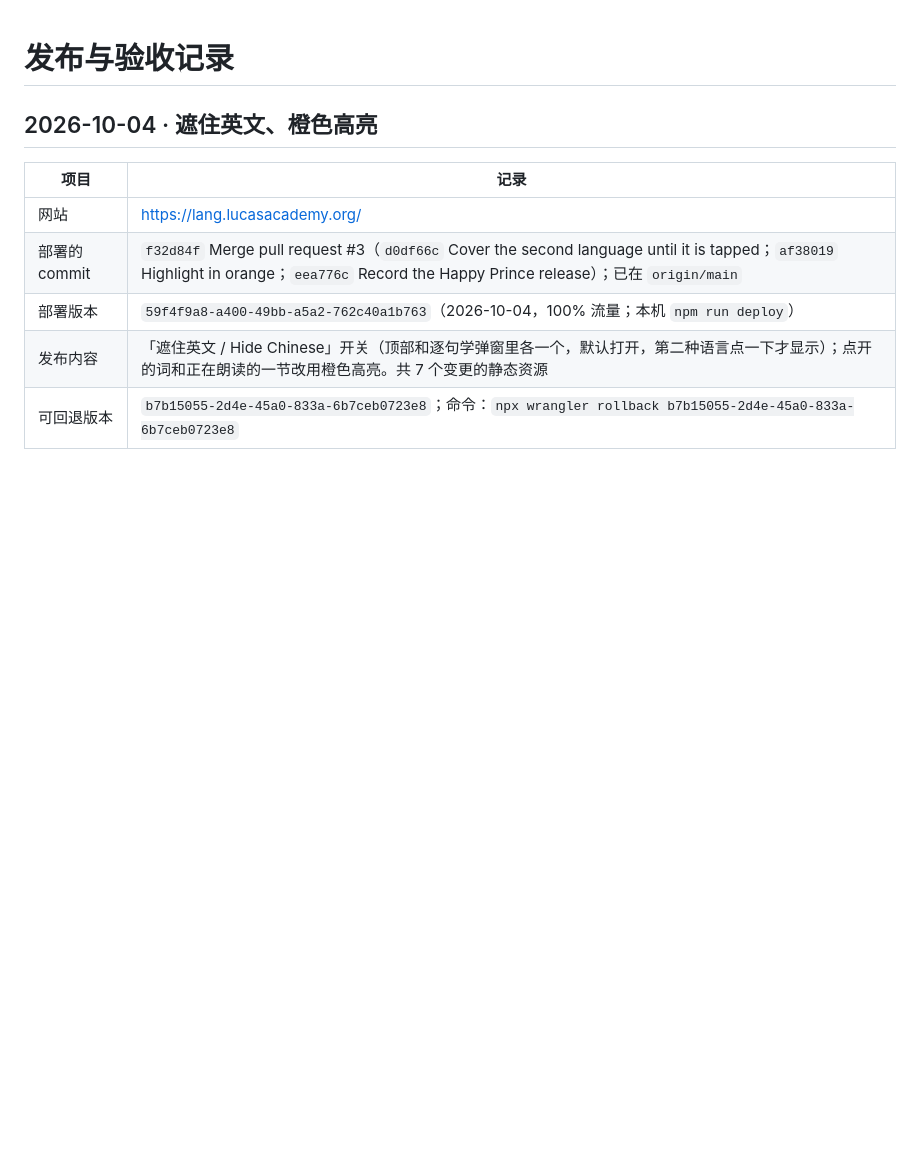
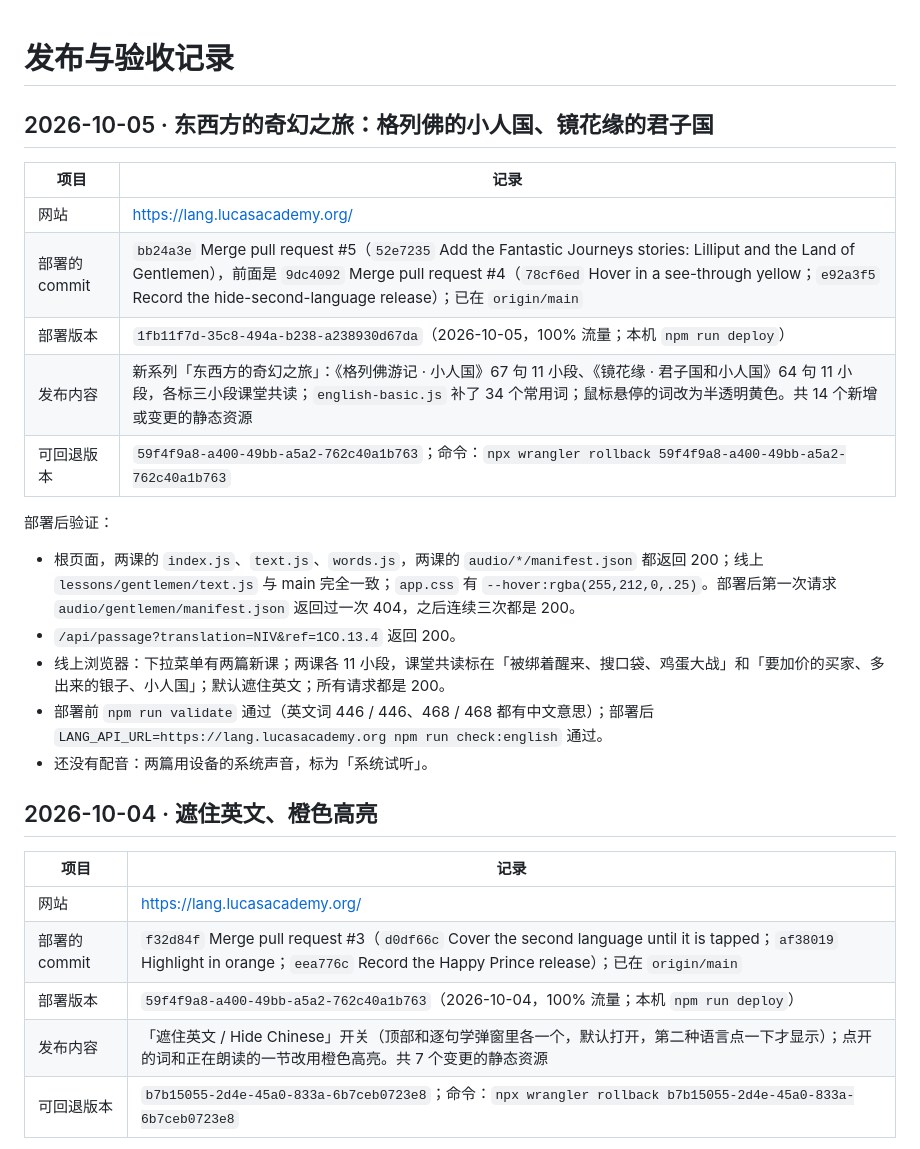
Before and after one commit to yancyqin/lucas-academy-lang, a Markdown page: docs/release.md, the part around the change. Rendered like a GitHub page; blank space fills up the shorter version.

Commit message:
Record the Fantastic Journeys release
Deployed bb24a3e (PRs #4 and #5) as version
1fb11f7d-35c8-494a-b238-a238930d67da on 2026-10-05 from this machine
(npm run deploy). docs/release.md lists the checks run against the live
site and the version to roll back to.

Co-Authored-By: Claude Opus 5.5 <noreply@anthropic.com>

```diff
--- a/docs/release.md
+++ b/docs/release.md
@@ -1,4 +1,22 @@
 # 发布与验收记录
+
+## 2026-10-05 · 东西方的奇幻之旅：格列佛的小人国、镜花缘的君子国
+
+| 项目 | 记录 |
+| --- | --- |
+| 网站 | <https://lang.lucasacademy.org/> |
+| 部署的 commit | `bb24a3e` Merge pull request #5（`52e7235` Add the Fantastic Journeys stories: Lilliput and the Land of Gentlemen），前面是 `9dc4092` Merge pull request #4（`78cf6ed` Hover in a see-through yellow；`e92a3f5` Record the hide-second-language release）；已在 `origin/main` |
+| 部署版本 | `1fb11f7d-35c8-494a-b238-a238930d67da`（2026-10-05，100% 流量；本机 `npm run deploy`） |
+| 发布内容 | 新系列「东西方的奇幻之旅」：《格列佛游记 · 小人国》67 句 11 小段、《镜花缘 · 君子国和小人国》64 句 11 小段，各标三小段课堂共读；`english-basic.js` 补了 34 个常用词；鼠标悬停的词改为半透明黄色。共 14 个新增或变更的静态资源 |
+| 可回退版本 | `59f4f9a8-a400-49bb-a5a2-762c40a1b763`；命令：`npx wrangler rollback 59f4f9a8-a400-49bb-a5a2-762c40a1b763` |
+
+部署后验证：
+
+- 根页面，两课的 `index.js`、`text.js`、`words.js`，两课的 `audio/*/manifest.json` 都返回 200；线上 `lessons/gentlemen/text.js` 与 main 完全一致；`app.css` 有 `--hover:rgba(255,212,0,.25)`。部署后第一次请求 `audio/gentlemen/manifest.json` 返回过一次 404，之后连续三次都是 200。
+- `/api/passage?translation=NIV&ref=1CO.13.4` 返回 200。
+- 线上浏览器：下拉菜单有两篇新课；两课各 11 小段，课堂共读标在「被绑着醒来、搜口袋、鸡蛋大战」和「要加价的买家、多出来的银子、小人国」；默认遮住英文；所有请求都是 200。
+- 部署前 `npm run validate` 通过（英文词 446 / 446、468 / 468 都有中文意思）；部署后 `LANG_API_URL=https://lang.lucasacademy.org npm run check:english` 通过。
+- 还没有配音：两篇用设备的系统声音，标为「系统试听」。
 
 ## 2026-10-04 · 遮住英文、橙色高亮
 
```
